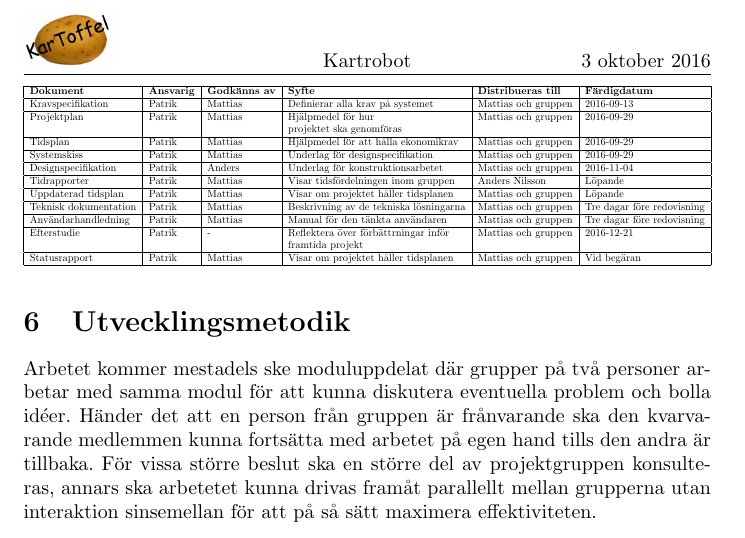
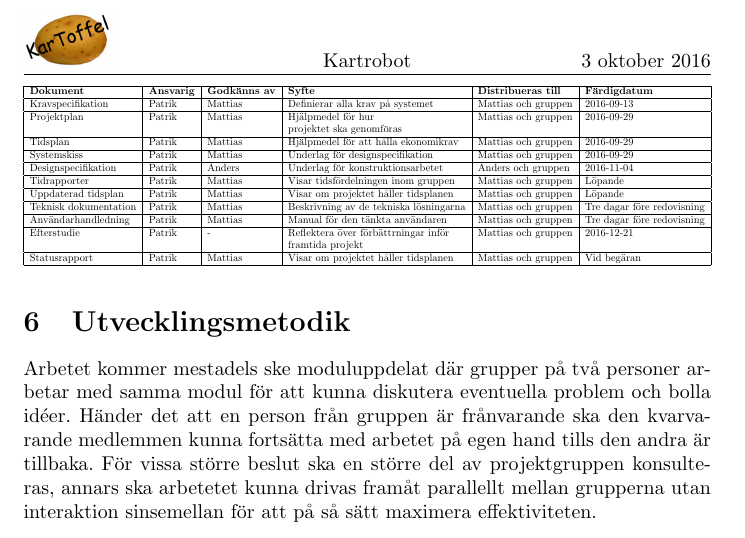
Before and after one commit to SebastianCallh/kartoffel-tsea29, a LaTeX document (docs/src/projektplan.tex): part of page 10 of 14, cut so that both start at the same text. Compiled offline with pdfLaTeX.

Commit message:
Corrected document distribution targets in table

```diff
--- a/docs/src/projektplan.tex
+++ b/docs/src/projektplan.tex
@@ -243,9 +243,9 @@ Tidsplan & Patrik & Mattias & Hjälpmedel för att hålla ekonomikrav & Mattias
 \hline
 Systemskiss & Patrik & Mattias & Underlag för designspecifikation & Mattias och gruppen & 2016-09-29\\
 \hline
-Designspecifikation & Patrik & Anders & Underlag för konstruktionsarbetet & Mattias och gruppen & 2016-11-04\\
+Designspecifikation & Patrik & Anders & Underlag för konstruktionsarbetet & Anders och gruppen & 2016-11-04\\
 \hline
-Tidrapporter & Patrik & Mattias & Visar tidsfördelningen inom gruppen & Anders Nilsson & Löpande\\
+Tidrapporter & Patrik & Mattias & Visar tidsfördelningen inom gruppen & Mattias och gruppen & Löpande\\
 \hline
 Uppdaterad tidsplan & Patrik & Mattias & Visar om projektet håller tidsplanen & Mattias och gruppen & Löpande\\
 \hline
```
